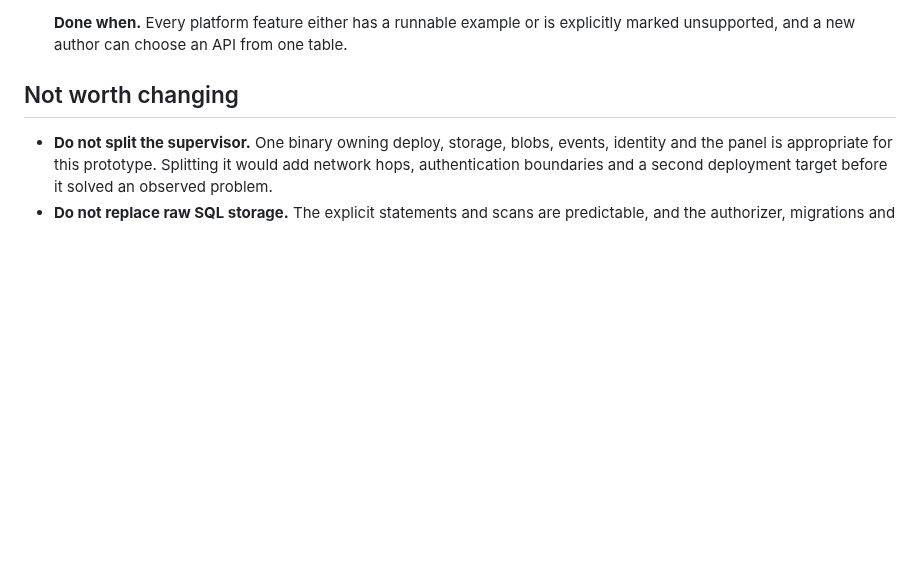
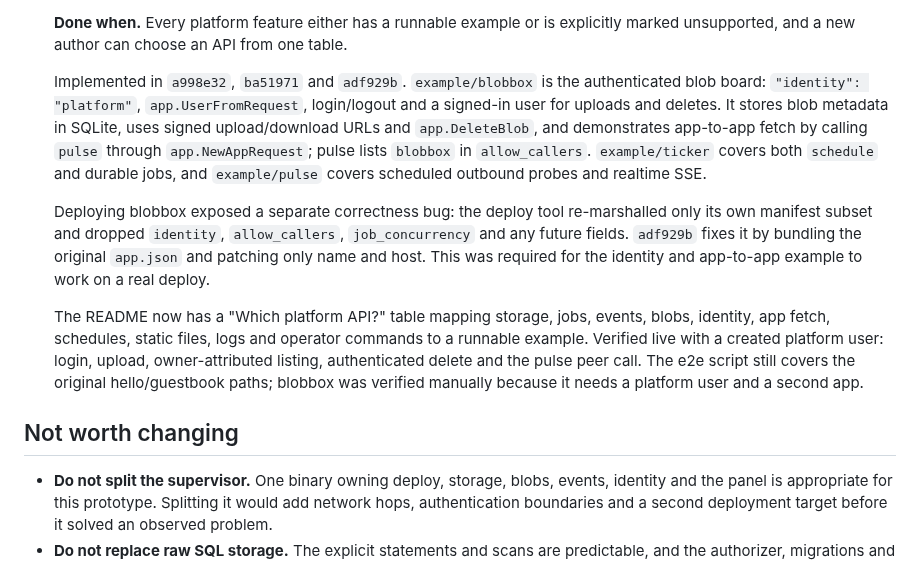
Before and after one commit to Heliodex/better-deploy, a Markdown page: notes/fixes4.md, the part around one of its changes. Drawn GitHub-style; blank space fills up the shorter version.

Commit message:
Record the platform example and API map fix

```diff
--- a/notes/fixes4.md
+++ b/notes/fixes4.md
@@ -172,6 +172,12 @@ Concrete evidence from this build:
    - Keep the examples in the pulse style: one Go file or one small Go package, a static SvelteKit shell and a short README section.
 
    **Done when.** Every platform feature either has a runnable example or is explicitly marked unsupported, and a new author can choose an API from one table.
+
+   Implemented in `a998e32`, `ba51971` and `adf929b`. `example/blobbox` is the authenticated blob board: `"identity": "platform"`, `app.UserFromRequest`, login/logout and a signed-in user for uploads and deletes. It stores blob metadata in SQLite, uses signed upload/download URLs and `app.DeleteBlob`, and demonstrates app-to-app fetch by calling `pulse` through `app.NewAppRequest`; pulse lists `blobbox` in `allow_callers`. `example/ticker` covers both `schedule` and durable jobs, and `example/pulse` covers scheduled outbound probes and realtime SSE.
+
+   Deploying blobbox exposed a separate correctness bug: the deploy tool re-marshalled only its own manifest subset and dropped `identity`, `allow_callers`, `job_concurrency` and any future fields. `adf929b` fixes it by bundling the original `app.json` and patching only name and host. This was required for the identity and app-to-app example to work on a real deploy.
+
+   The README now has a "Which platform API?" table mapping storage, jobs, events, blobs, identity, app fetch, schedules, static files, logs and operator commands to a runnable example. Verified live with a created platform user: login, upload, owner-attributed listing, authenticated delete and the pulse peer call. The e2e script still covers the original hello/guestbook paths; blobbox was verified manually because it needs a platform user and a second app.
 
 ## Not worth changing
 
```
Also changed, not shown: other parts of notes/fixes4.md (+1 -1 lines).
